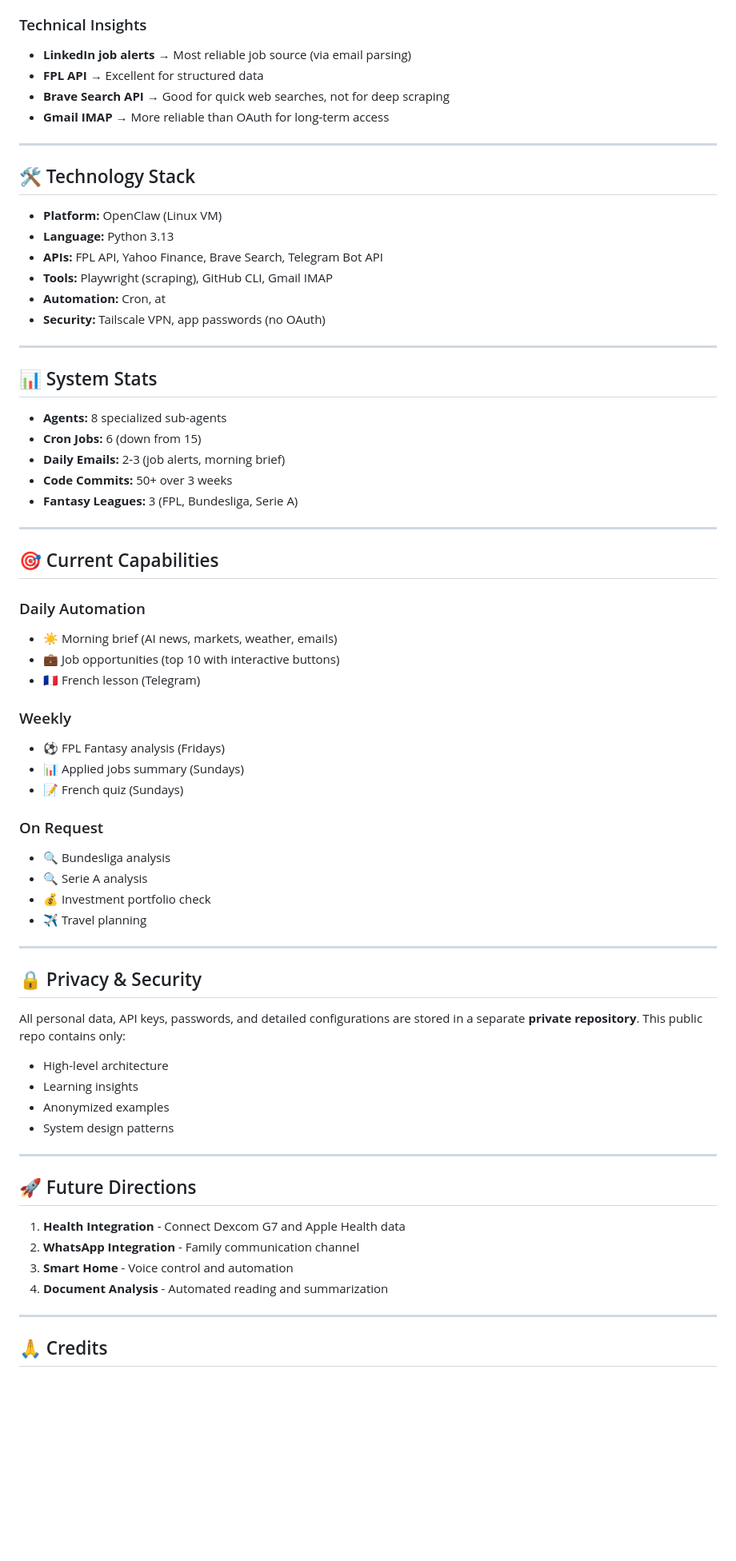
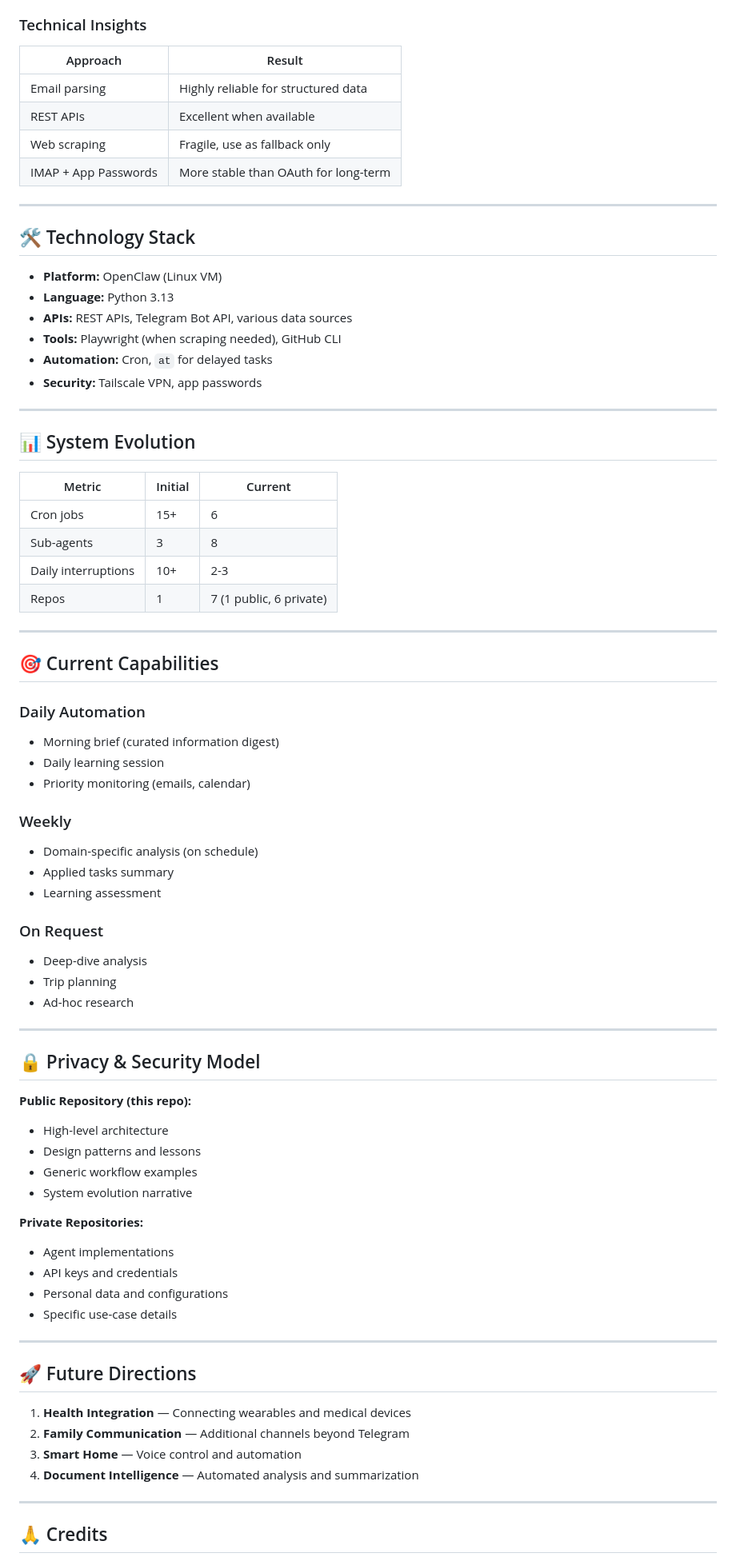
Before and after one commit to richardlaurits/butti-journey, a Markdown page: README.md, the part around one of its changes. Shown at 80% size. Rendered like a GitHub page; blank space fills up the shorter version.

```diff
--- a/README.md
+++ b/README.md
@@ -76,9 +78,12 @@ ButtiBot (Main/Coordinator)
 
 ### Technical Insights
-- **LinkedIn job alerts** → Most reliable job source (via email parsing)
-- **FPL API** → Excellent for structured data
-- **Brave Search API** → Good for quick web searches, not for deep scraping
-- **Gmail IMAP** → More reliable than OAuth for long-term access
+
+| Approach | Result |
+|----------|--------|
+| Email parsing | Highly reliable for structured data |
+| REST APIs | Excellent when available |
+| Web scraping | Fragile, use as fallback only |
+| IMAP + App Passwords | More stable than OAuth for long-term |
 
 ---
 
@@ -86,59 +91,65 @@ ButtiBot (Main/Coordinator)
 
 - **Platform:** OpenClaw (Linux VM)
 - **Language:** Python 3.13
-- **APIs:** FPL API, Yahoo Finance, Brave Search, Telegram Bot API
-- **Tools:** Playwright (scraping), GitHub CLI, Gmail IMAP
-- **Automation:** Cron, at
-- **Security:** Tailscale VPN, app passwords (no OAuth)
+- **APIs:** REST APIs, Telegram Bot API, various data sources
+- **Tools:** Playwright (when scraping needed), GitHub CLI
+- **Automation:** Cron, `at` for delayed tasks
+- **Security:** Tailscale VPN, app passwords
 
 ---
 
-## 📊 System Stats
+## 📊 System Evolution
 
-- **Agents:** 8 specialized sub-agents
-- **Cron Jobs:** 6 (down from 15)
-- **Daily Emails:** 2-3 (job alerts, morning brief)
-- **Code Commits:** 50+ over 3 weeks
-- **Fantasy Leagues:** 3 (FPL, Bundesliga, Serie A)
+| Metric | Initial | Current |
+|--------|---------|---------|
+| Cron jobs | 15+ | 6 |
+| Sub-agents | 3 | 8 |
+| Daily interruptions | 10+ | 2-3 |
+| Repos | 1 | 7 (1 public, 6 private) |
 
 ---
 
 ## 🎯 Current Capabilities
 
 ### Daily Automation
-- ☀️ Morning brief (AI news, markets, weather, emails)
-- 💼 Job opportunities (top 10 with interactive buttons)
-- 🇫🇷 French lesson (Telegram)
+- Morning brief (curated information digest)
+- Daily learning session
+- Priority monitoring (emails, calendar)
 
 ### Weekly
-- ⚽ FPL Fantasy analysis (Fridays)
-- 📊 Applied jobs summary (Sundays)
-- 📝 French quiz (Sundays)
+- Domain-specific analysis (on schedule)
+- Applied tasks summary
+- Learning assessment
 
 ### On Request
-- 🔍 Bundesliga analysis
-- 🔍 Serie A analysis
-- 💰 Investment portfolio check
-- ✈️ Travel planning
+- Deep-dive analysis
+- Trip planning
+- Ad-hoc research
 
 ---
 
-## 🔒 Privacy & Security
+## 🔒 Privacy & Security Model
 
-All personal data, API keys, passwords, and detailed configurations are stored in a separate **private repository**. This public repo contains only:
+**Public Repository (this repo):**
 - High-level architecture
-- Learning insights
-- Anonymized examples
-- System design patterns
+- Design patterns and lessons
+- Generic workflow examples
+- System evolution narrative
+
+**Private Repositories:**
+- Agent implementations
+- API keys and credentials
+- Personal data and configurations
+- Specific use-case details
 
 ---
 
 ## 🚀 Future Directions
 
-1. **Health Integration** - Connect Dexcom G7 and Apple Health data
-2. **WhatsApp Integration** - Family communication channel
-3. **Smart Home** - Voice control and automation
-4. **Document Analysis** - Automated reading and summarization
+1. **Health Integration** — Connecting wearables and medical devices
+2. **Family Communication** — Additional channels beyond Telegram
+3. **Smart Home** — Voice control and automation
+4. **Document Intelligence** — Automated analysis and summarization
 
 ---
 
```
Also changed, not shown: other parts of README.md (+49 -48 lines).
